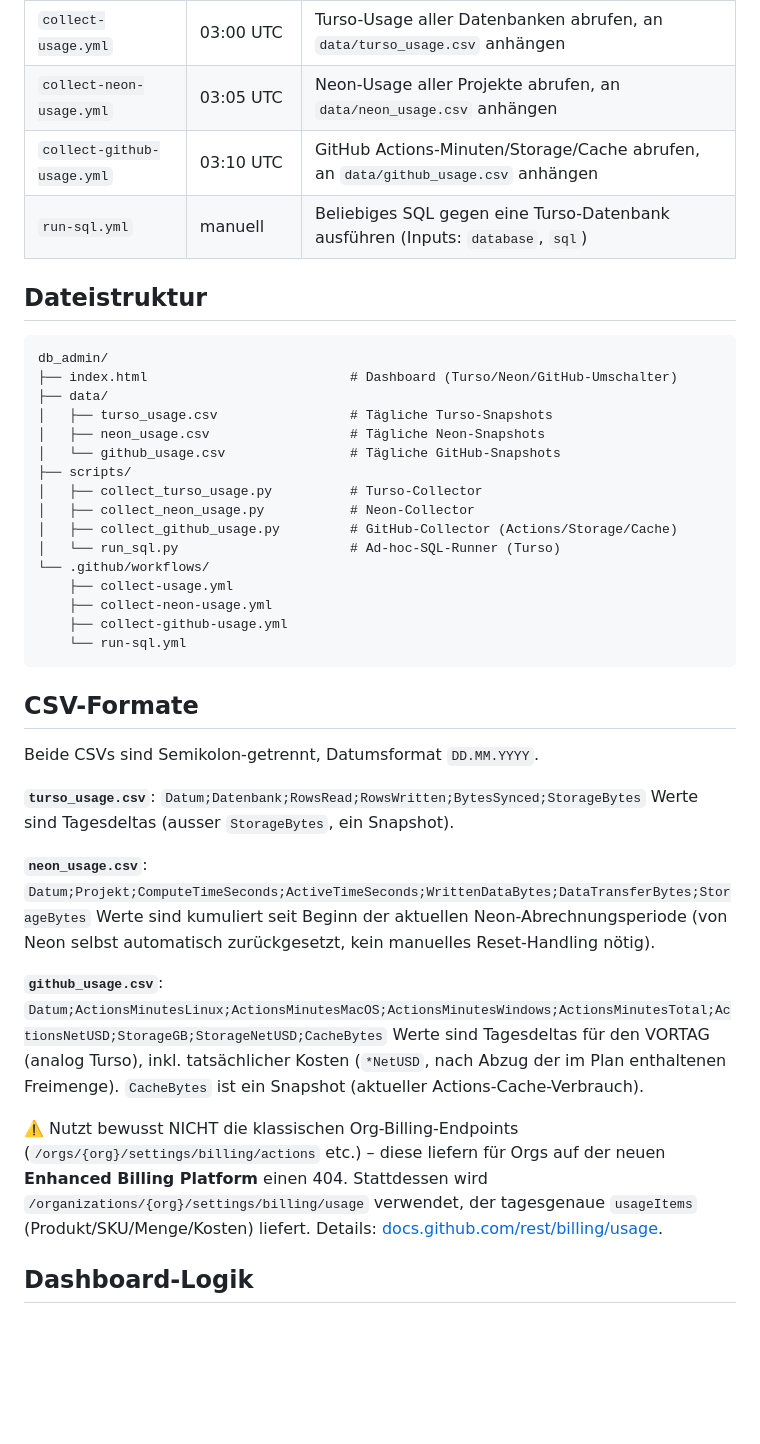
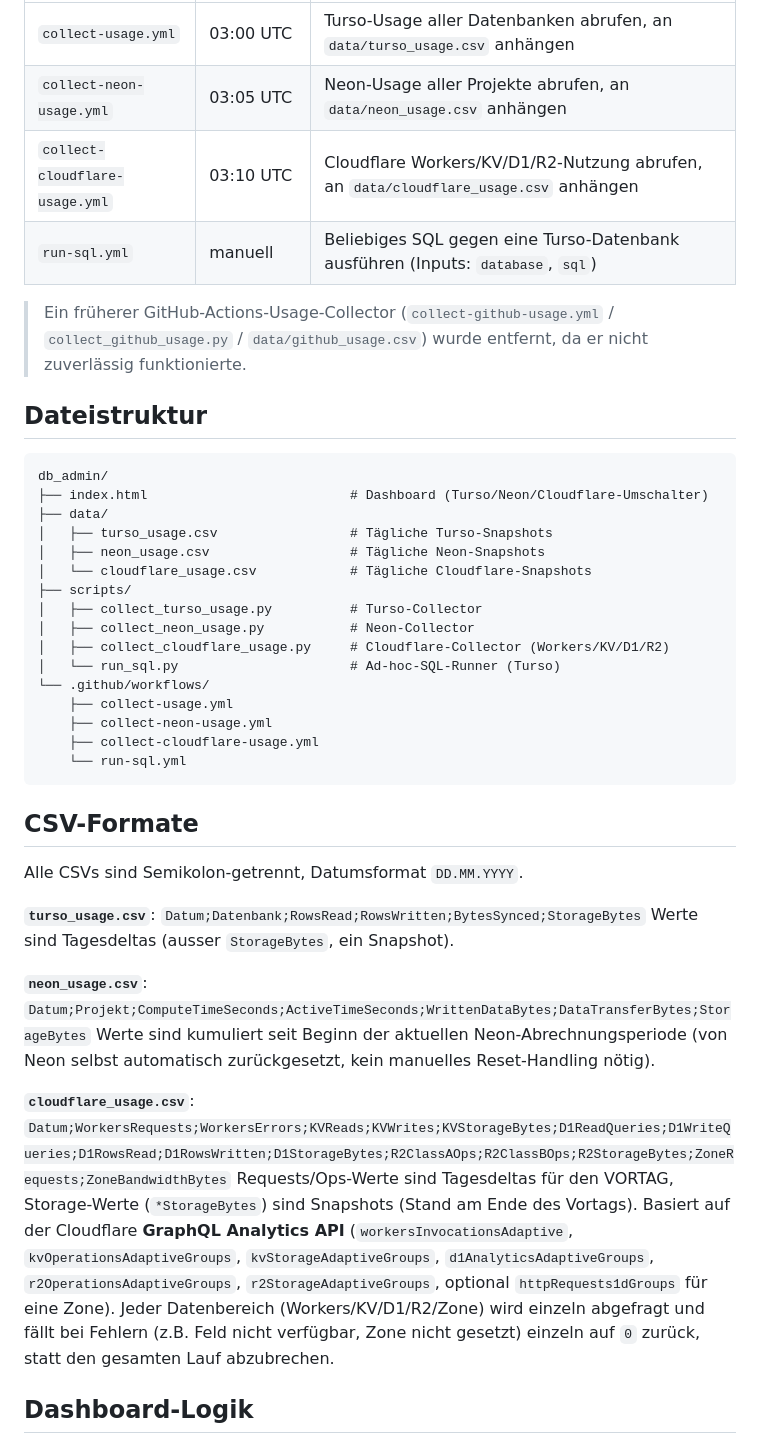
Before and after one commit to Munotstadt/db_admin, a Markdown page: README.md, the part around one of its changes. Drawn GitHub-style; blank space fills up the shorter version.

````diff
--- a/README.md
+++ b/README.md
@@ -38,33 +42,35 @@ Laufen automatisch täglich per Cron, können aber auch manuell unter **Actions*
 |---|---|---|
 | `collect-usage.yml` | 03:00 UTC | Turso-Usage aller Datenbanken abrufen, an `data/turso_usage.csv` anhängen |
 | `collect-neon-usage.yml` | 03:05 UTC | Neon-Usage aller Projekte abrufen, an `data/neon_usage.csv` anhängen |
-| `collect-github-usage.yml` | 03:10 UTC | GitHub Actions-Minuten/Storage/Cache abrufen, an `data/github_usage.csv` anhängen |
+| `collect-cloudflare-usage.yml` | 03:10 UTC | Cloudflare Workers/KV/D1/R2-Nutzung abrufen, an `data/cloudflare_usage.csv` anhängen |
 | `run-sql.yml` | manuell | Beliebiges SQL gegen eine Turso-Datenbank ausführen (Inputs: `database`, `sql`) |
+
+> Ein früherer GitHub-Actions-Usage-Collector (`collect-github-usage.yml` / `collect_github_usage.py` / `data/github_usage.csv`) wurde entfernt, da er nicht zuverlässig funktionierte.
 
 ## Dateistruktur
 
 ```
 db_admin/
-├── index.html                          # Dashboard (Turso/Neon/GitHub-Umschalter)
+├── index.html                          # Dashboard (Turso/Neon/Cloudflare-Umschalter)
 ├── data/
 │   ├── turso_usage.csv                 # Tägliche Turso-Snapshots
 │   ├── neon_usage.csv                  # Tägliche Neon-Snapshots
-│   └── github_usage.csv                # Tägliche GitHub-Snapshots
+│   └── cloudflare_usage.csv            # Tägliche Cloudflare-Snapshots
 ├── scripts/
 │   ├── collect_turso_usage.py          # Turso-Collector
 │   ├── collect_neon_usage.py           # Neon-Collector
-│   ├── collect_github_usage.py         # GitHub-Collector (Actions/Storage/Cache)
+│   ├── collect_cloudflare_usage.py     # Cloudflare-Collector (Workers/KV/D1/R2)
 │   └── run_sql.py                      # Ad-hoc-SQL-Runner (Turso)
 └── .github/workflows/
     ├── collect-usage.yml
     ├── collect-neon-usage.yml
-    ├── collect-github-usage.yml
+    ├── collect-cloudflare-usage.yml
     └── run-sql.yml
 ```
 
 ## CSV-Formate
 
-Beide CSVs sind Semikolon-getrennt, Datumsformat `DD.MM.YYYY`.
+Alle CSVs sind Semikolon-getrennt, Datumsformat `DD.MM.YYYY`.
 
 **`turso_usage.csv`**: `Datum;Datenbank;RowsRead;RowsWritten;BytesSynced;StorageBytes`
 Werte sind Tagesdeltas (ausser `StorageBytes`, ein Snapshot).
@@ -72,10 +78,8 @@ Werte sind Tagesdeltas (ausser `StorageBytes`, ein Snapshot).
 **`neon_usage.csv`**: `Datum;Projekt;ComputeTimeSeconds;ActiveTimeSeconds;WrittenDataBytes;DataTransferBytes;StorageBytes`
 Werte sind kumuliert seit Beginn der aktuellen Neon-Abrechnungsperiode (von Neon selbst automatisch zurückgesetzt, kein manuelles Reset-Handling nötig).
 
-**`github_usage.csv`**: `Datum;ActionsMinutesLinux;ActionsMinutesMacOS;ActionsMinutesWindows;ActionsMinutesTotal;ActionsNetUSD;StorageGB;StorageNetUSD;CacheBytes`
-Werte sind Tagesdeltas für den VORTAG (analog Turso), inkl. tatsächlicher Kosten (`*NetUSD`, nach Abzug der im Plan enthaltenen Freimenge). `CacheBytes` ist ein Snapshot (aktueller Actions-Cache-Verbrauch).
-
-⚠️ Nutzt bewusst NICHT die klassischen Org-Billing-Endpoints (`/orgs/{org}/settings/billing/actions` etc.) – diese liefern für Orgs auf der neuen **Enhanced Billing Platform** einen 404. Stattdessen wird `/organizations/{org}/settings/billing/usage` verwendet, der tagesgenaue `usageItems` (Produkt/SKU/Menge/Kosten) liefert. Details: [docs.github.com/rest/billing/usage](https://docs.github.com/en/rest/billing/usage).
+**`cloudflare_usage.csv`**: `Datum;WorkersRequests;WorkersErrors;KVReads;KVWrites;KVStorageBytes;D1ReadQueries;D1WriteQueries;D1RowsRead;D1RowsWritten;D1StorageBytes;R2ClassAOps;R2ClassBOps;R2StorageBytes;ZoneRequests;ZoneBandwidthBytes`
+Requests/Ops-Werte sind Tagesdeltas für den VORTAG, Storage-Werte (`*StorageBytes`) sind Snapshots (Stand am Ende des Vortags). Basiert auf der Cloudflare **GraphQL Analytics API** (`workersInvocationsAdaptive`, `kvOperationsAdaptiveGroups`, `kvStorageAdaptiveGroups`, `d1AnalyticsAdaptiveGroups`, `r2OperationsAdaptiveGroups`, `r2StorageAdaptiveGroups`, optional `httpRequests1dGroups` für eine Zone). Jeder Datenbereich (Workers/KV/D1/R2/Zone) wird einzeln abgefragt und fällt bei Fehlern (z.B. Feld nicht verfügbar, Zone nicht gesetzt) einzeln auf `0` zurück, statt den gesamten Lauf abzubrechen.
 
 ## Dashboard-Logik
 
````
Also changed, not shown: other parts of README.md (+23 -6 lines).
